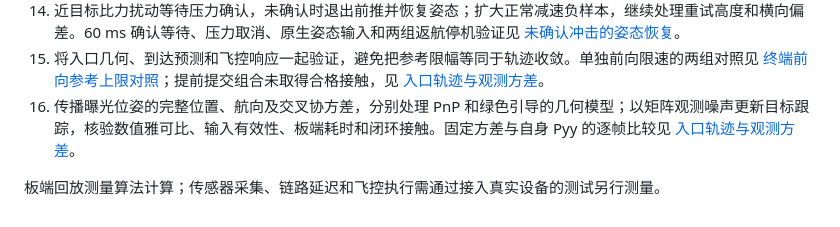
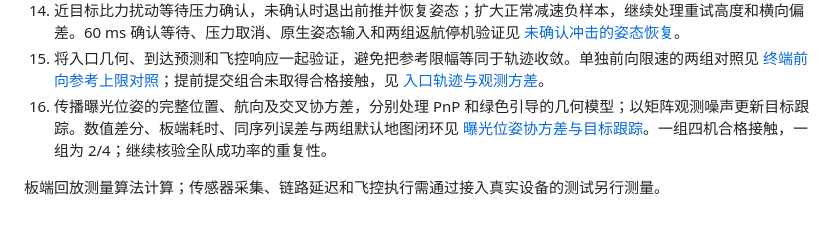
Before and after one commit to mikiuvu/drone-lab, a Markdown page: docs/nano-optimization-plan.md, the part around the change. Rendered like a GitHub page.

Commit message:
docs(nano): record exposure covariance accuracy and board timing

```diff
--- a/docs/nano-optimization-plan.md
+++ b/docs/nano-optimization-plan.md
@@ -51,6 +51,6 @@ ToF 只在导航发布后的槽位启动，核验融合开始/结束时间、输
 13. 提交时检查前向速度与三轴限速比例、垂向运动方向，保持提交范围外的接近准备。速度边界、两组闭环与出界下落记录见 [终端提交的运动条件](nano-terminal-entry-20261015.md)；继续分开核验未命中后的碰撞恢复和原生着地停机。
 14. 近目标比力扰动等待压力确认，未确认时退出前推并恢复姿态；扩大正常减速负样本，继续处理重试高度和横向偏差。60 ms 确认等待、压力取消、原生姿态输入和两组返航停机验证见 [未确认冲击的姿态恢复](nano-inertial-recovery-20261015.md)。
 15. 将入口几何、到达预测和飞控响应一起验证，避免把参考限幅等同于轨迹收敛。单独前向限速的两组对照见 [终端前向参考上限对照](nano-forward-cap-20261015.md)；提前提交组合未取得合格接触，见 [入口轨迹与观测方差](nano-entry-uncertainty-20261015.md)。
-16. 传播曝光位姿的完整位置、航向及交叉协方差，分别处理 PnP 和绿色引导的几何模型；以矩阵观测噪声更新目标跟踪，核验数值雅可比、输入有效性、板端耗时和闭环接触。固定方差与自身 Pyy 的逐帧比较见 [入口轨迹与观测方差](nano-entry-uncertainty-20261015.md)。
+16. 传播曝光位姿的完整位置、航向及交叉协方差，分别处理 PnP 和绿色引导的几何模型；以矩阵观测噪声更新目标跟踪。数值差分、板端耗时、同序列误差与两组默认地图闭环见 [曝光位姿协方差与目标跟踪](nano-vision-uncertainty-20261015.md)。一组四机合格接触，一组为 2/4；继续核验全队成功率的重复性。
 
 板端回放测量算法计算；传感器采集、链路延迟和飞控执行需通过接入真实设备的测试另行测量。
```
Also changed, not shown: docs/nano-vision-uncertainty-20261015.md (added, +66 -0 lines).
